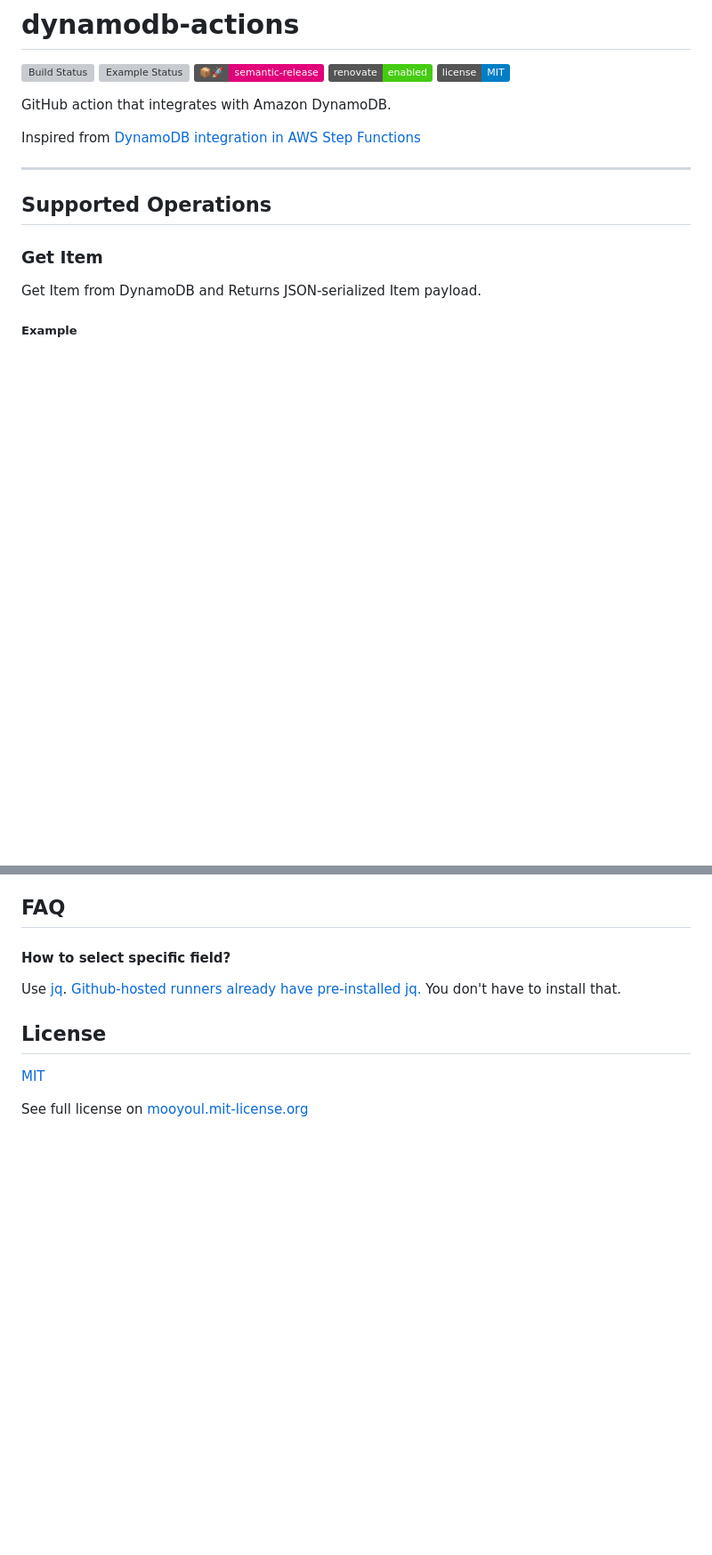
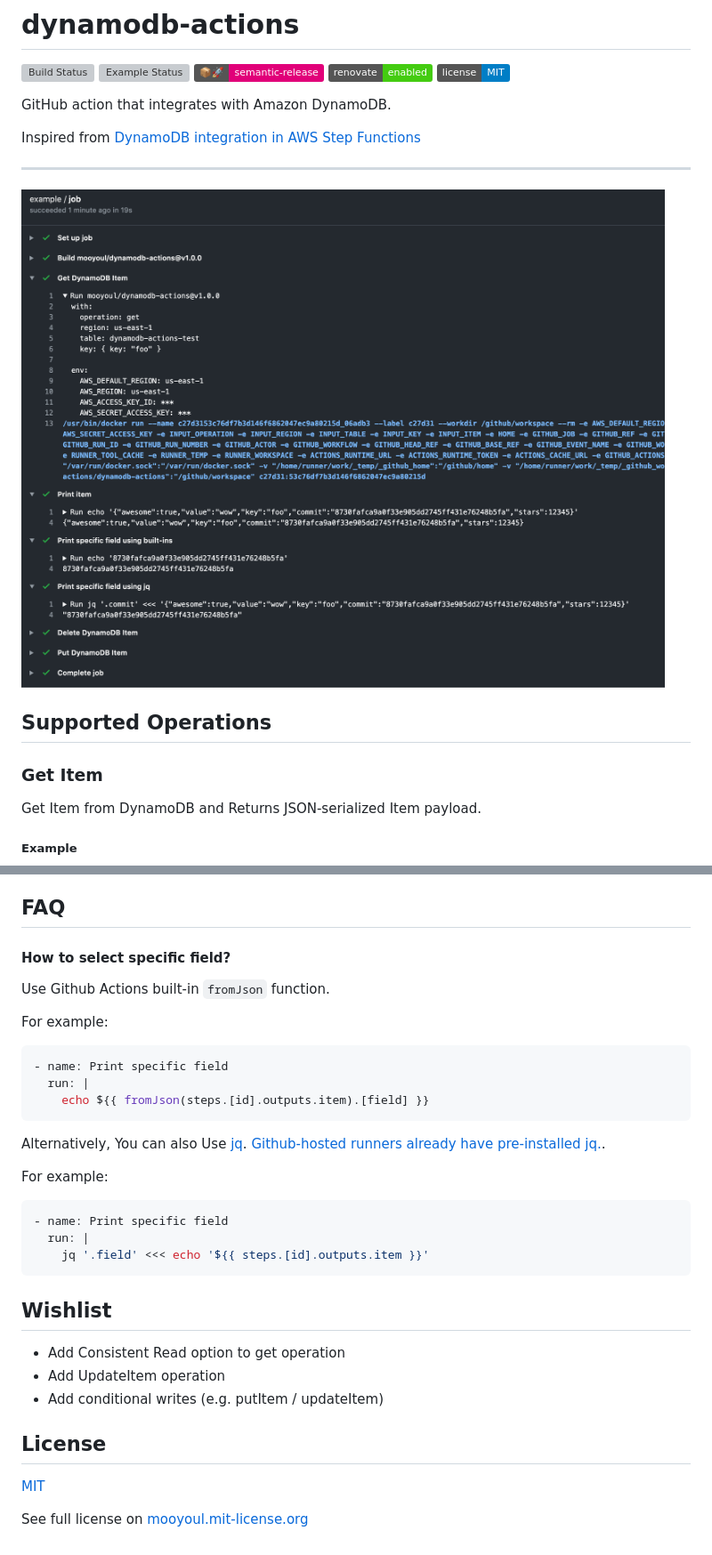
Before and after one commit to mooyoul/dynamodb-actions, a Markdown page: README.md, 2 parts joined by grey strips. Shown at 89% size. Drawn GitHub-style; pictures changed too: assets/example.png (added); badges without logos; blank space fills up the shorter version; grey boxes are pictures that could not be loaded.

Commit message:
docs(readmme): add example

````diff
--- a/README.md
+++ b/README.md
@@ -11,6 +11,8 @@ GitHub action that integrates with Amazon DynamoDB.
 Inspired from [DynamoDB integration in AWS Step Functions](https://docs.aws.amazon.com/step-functions/latest/dg/connect-ddb.html)
 
 -----
+
+![Example](./assets/example.png)
 
 ## Supported Operations
 
@@ -165,7 +167,29 @@ None
 
 #### How to select specific field?
 
-Use [jq](https://stedolan.github.io/jq/). [Github-hosted runners already have pre-installed jq.](https://help.github.com/en/actions/reference/software-installed-on-github-hosted-runners) You don't have to install that.
+Use Github Actions built-in `fromJson` function.
+
+For example:
+```yaml
+- name: Print specific field
+  run: |
+    echo ${{ fromJson(steps.[id].outputs.item).[field] }}
+```
+
+Alternatively, You can also Use [jq](https://stedolan.github.io/jq/). [Github-hosted runners already have pre-installed jq.](https://help.github.com/en/actions/reference/software-installed-on-github-hosted-runners).
+
+For example:
+```yaml
+- name: Print specific field
+  run: |
+    jq '.field' <<< echo '${{ steps.[id].outputs.item }}'
+```
+
+## Wishlist
+
+- Add Consistent Read option to get operation
+- Add UpdateItem operation
+- Add conditional writes (e.g. putItem / updateItem)
 
 ## License
 
````
